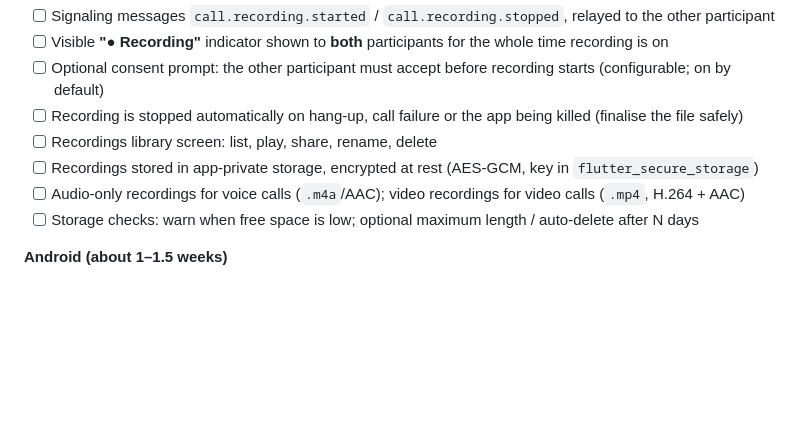
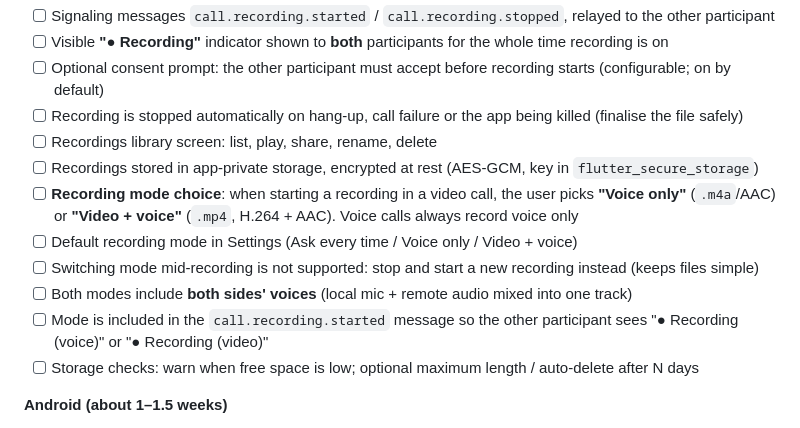
Before and after one commit to rbr48/sotto, a Markdown page: docs/ROADMAP.md, the part around the change. Drawn GitHub-style; blank space fills up the shorter version.

Commit message:
Add voice-only / video+voice recording mode choice to plan
Co-Authored-By: Claude Opus 5.5 <noreply@anthropic.com>
Claude-Session: https://claude.ai/code/session_01PCmtpGum21deTqmznzR49e

```diff
--- a/docs/ROADMAP.md
+++ b/docs/ROADMAP.md
@@ -332,7 +332,11 @@ Recording happens **on the user's device**. Media stays peer-to-peer and end-to-
 - [ ] Recording is stopped automatically on hang-up, call failure or the app being killed (finalise the file safely)
 - [ ] Recordings library screen: list, play, share, rename, delete
 - [ ] Recordings stored in app-private storage, encrypted at rest (AES-GCM, key in `flutter_secure_storage`)
-- [ ] Audio-only recordings for voice calls (`.m4a`/AAC); video recordings for video calls (`.mp4`, H.264 + AAC)
+- [ ] **Recording mode choice**: when starting a recording in a video call, the user picks **"Voice only"** (`.m4a`/AAC) or **"Video + voice"** (`.mp4`, H.264 + AAC). Voice calls always record voice only
+- [ ] Default recording mode in Settings (Ask every time / Voice only / Video + voice)
+- [ ] Switching mode mid-recording is not supported: stop and start a new recording instead (keeps files simple)
+- [ ] Both modes include **both sides' voices** (local mic + remote audio mixed into one track)
+- [ ] Mode is included in the `call.recording.started` message so the other participant sees "● Recording (voice)" or "● Recording (video)"
 - [ ] Storage checks: warn when free space is low; optional maximum length / auto-delete after N days
 
 **Android (about 1–1.5 weeks)**
```
Also changed, not shown: docs/FEATURES.md (+4 -2 lines).
